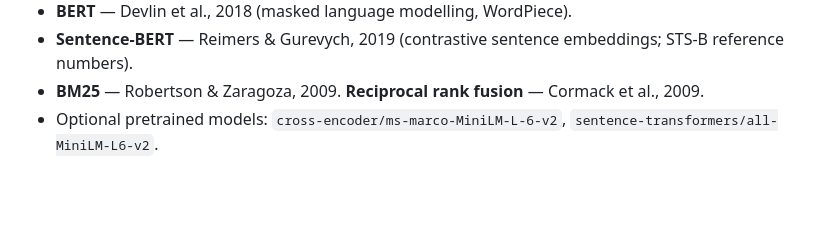
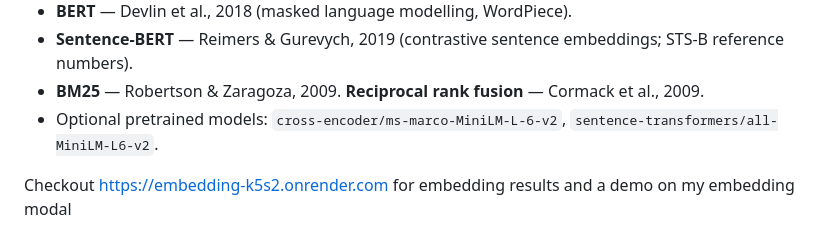
Before and after one commit to Uttham4/embedding, a Markdown page: README.md, the part around the change. GitHub-like rendering; blank space fills up the shorter version.

Commit message:
Added deployed embedding demo link in readme

```diff
--- a/README.md
+++ b/README.md
@@ -668,3 +668,5 @@ Every start-up stage prints a timestamp (imports, artifact sizes, each load, war
 * **Sentence-BERT** — Reimers & Gurevych, 2019 (contrastive sentence embeddings; STS-B reference numbers).
 * **BM25** — Robertson & Zaragoza, 2009. **Reciprocal rank fusion** — Cormack et al., 2009.
 * Optional pretrained models: `cross-encoder/ms-marco-MiniLM-L-6-v2`, `sentence-transformers/all-MiniLM-L6-v2`.
+
+Checkout https://embedding-k5s2.onrender.com for embedding results and a demo on my embedding modal
```
